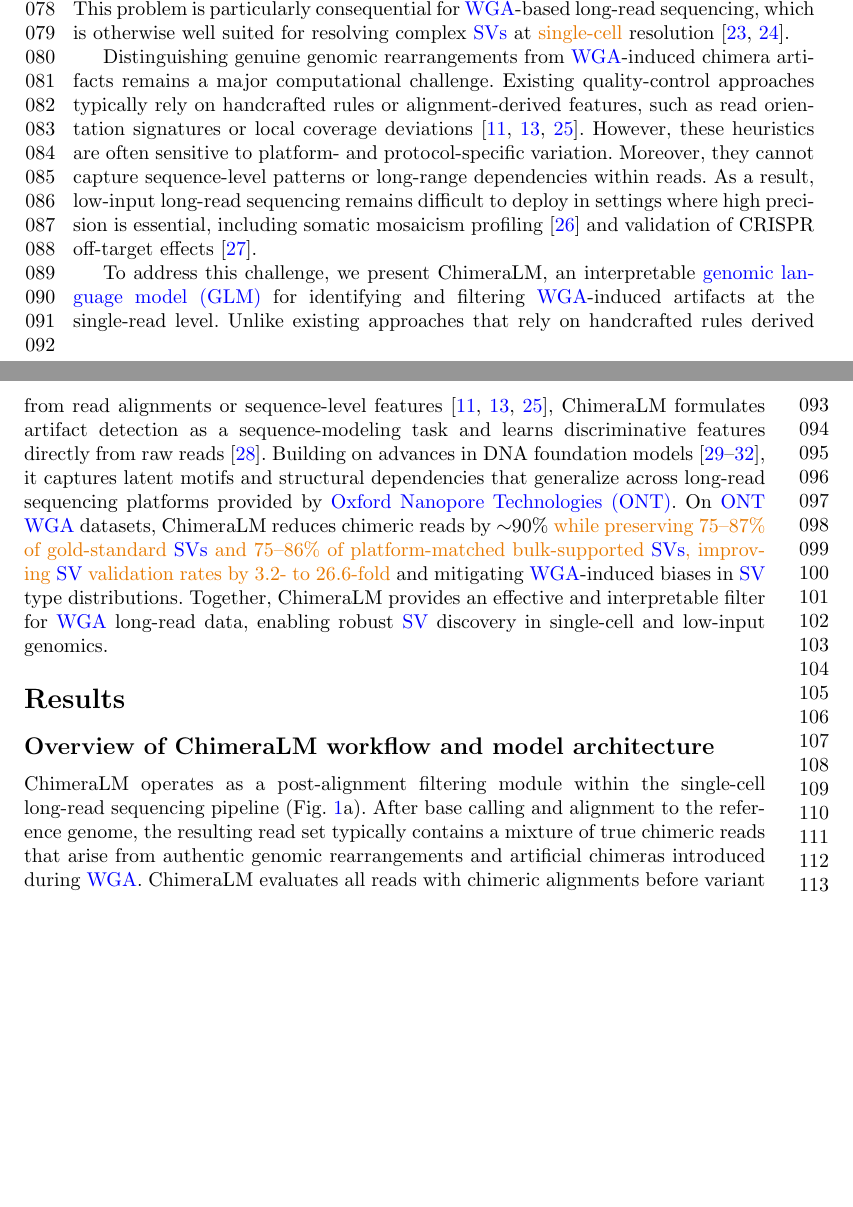
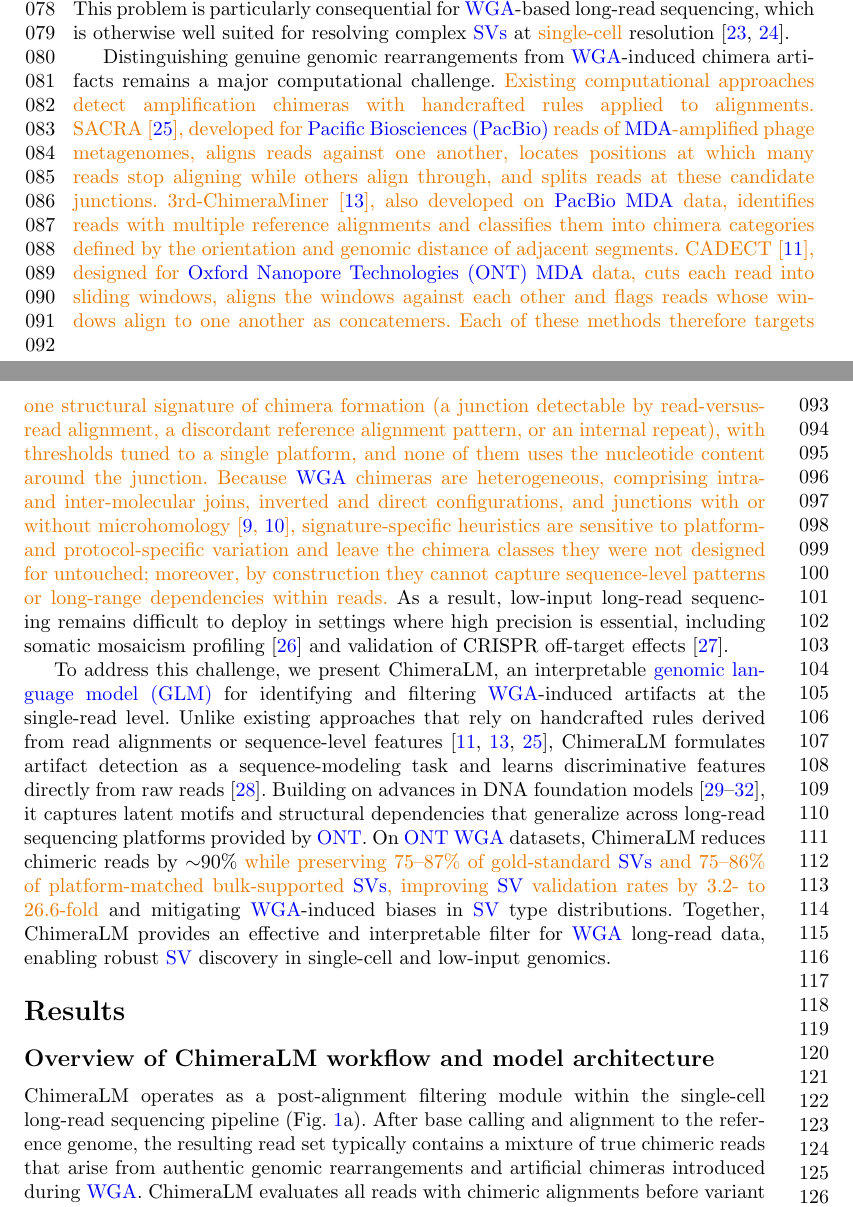
Before and after one commit to cauliyang/chimeralm_paper, a LaTeX paper (sn-article-template/sn-article.tex): two parts of pages 2 and 3 of 32 before the commit and two parts of pages 2 and 3 of 33 after it, joined at a grey line, cut so that both start at the same text, the shorter picture padded with empty space. Compiled offline with pdfLaTeX.

Commit message:
R3.Q12: expanded introduction on existing chimera-detection tools

```diff
--- a/sn-article-template/sn-article.tex
+++ b/sn-article-template/sn-article.tex
@@ -159,9 +159,12 @@ Consequently, \gls{sv} callers that rely on alignment-based signals (e.g., split
 This problem is particularly consequential for \gls{wga}-based long-read sequencing, which is otherwise well suited for resolving complex \glspl{sv} at \chg{single-cell} resolution~\cite{gupta2024Advances,wen2025Singlecell}.
 
 Distinguishing genuine genomic rearrangements from \gls{wga}-induced chimera artifacts remains a major computational challenge.
-Existing quality-control approaches typically rely on handcrafted rules or alignment-derived features, such as read orientation signatures or local coverage deviations~\cite{kiguchi2021longread,lu2023exploration,agyabeng2025evaluating}.
-However, these heuristics are often sensitive to platform- and protocol-specific variation.
-Moreover, they cannot capture sequence-level patterns or long-range dependencies within reads.
+\chg{Existing computational approaches detect amplification chimeras with handcrafted rules applied to alignments.
+SACRA~\cite{kiguchi2021longread}, developed for \gls{pb} reads of \gls{mda}-amplified phage metagenomes, aligns reads against one another, locates positions at which many reads stop aligning while others align through, and splits reads at these candidate junctions.
+3rd-ChimeraMiner~\cite{lu2023exploration}, also developed on \gls{pb} \gls{mda} data, identifies reads with multiple reference alignments and classifies them into chimera categories defined by the orientation and genomic distance of adjacent segments.
+CADECT~\cite{agyabeng2025evaluating}, designed for \gls{ont} \gls{mda} data, cuts each read into sliding windows, aligns the windows against each other and flags reads whose windows align to one another as concatemers.
+Each of these methods therefore targets one structural signature of chimera formation (a junction detectable by read-versus-read alignment, a discordant reference alignment pattern, or an internal repeat), with thresholds tuned to a single platform, and none of them uses the nucleotide content around the junction.
+Because \gls{wga} chimeras are heterogeneous, comprising intra- and inter-molecular joins, inverted and direct configurations, and junctions with or without microhomology~\cite{lasken2007mechanism,lu2023chimera}, signature-specific heuristics are sensitive to platform- and protocol-specific variation and leave the chimera classes they were not designed for untouched; moreover, by construction they cannot capture sequence-level patterns or long-range dependencies within reads.}
 As a result, low-input long-read sequencing remains difficult to deploy in settings where high precision is essential, including somatic mosaicism profiling~\cite{haComprehensiveBenchmarkingGuidelines2023} and validation of CRISPR off-target effects~\cite{hoijerAmplificationfreeLongreadSequencing2020}.
 
 To address this challenge, we present ChimeraLM, an interpretable \gls{glm} for identifying and filtering \gls{wga}-induced artifacts at the single-read level.
```
Also changed, not shown: figures/final_figures/suplements.svg, sn-article-template/sn-article.pdf.
